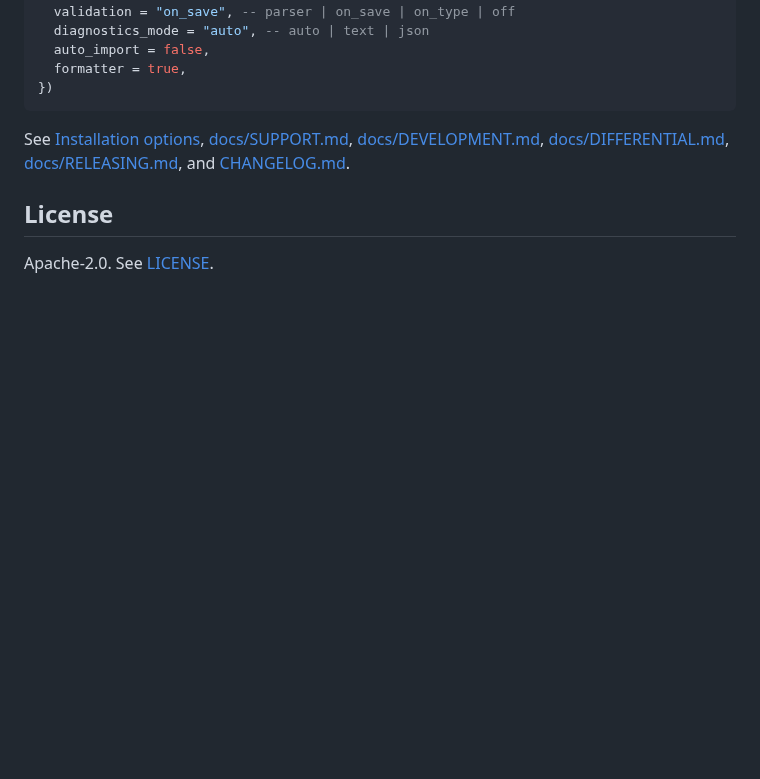
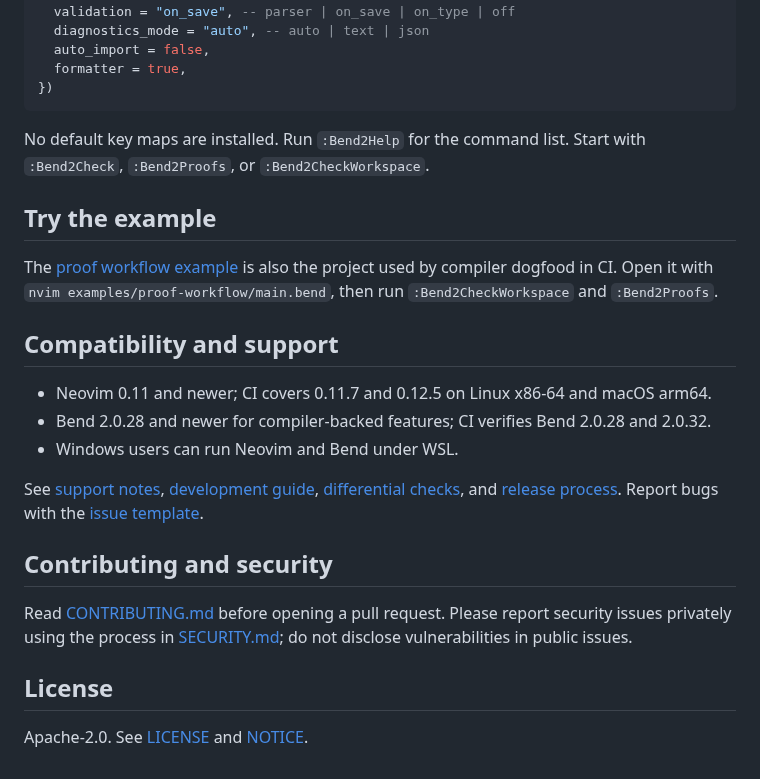
Before and after one commit to nuxyel/bend2-nvim, a Markdown page: README.md, the part around one of its changes. Rendered like a GitHub page; blank space fills up the shorter version.

````diff
--- a/README.md
+++ b/README.md
@@ -55,10 +59,24 @@ require("bend2").setup({
 })
 ```
 
-See [Installation options](docs/INSTALLATION.md), [docs/SUPPORT.md](docs/SUPPORT.md), [docs/DEVELOPMENT.md](docs/DEVELOPMENT.md),
-[docs/DIFFERENTIAL.md](docs/DIFFERENTIAL.md), [docs/RELEASING.md](docs/RELEASING.md),
-and [CHANGELOG.md](CHANGELOG.md).
+No default key maps are installed. Run `:Bend2Help` for the command list. Start with `:Bend2Check`, `:Bend2Proofs`, or `:Bend2CheckWorkspace`.
+
+## Try the example
+
+The [proof workflow example](examples/proof-workflow/) is also the project used by compiler dogfood in CI. Open it with `nvim examples/proof-workflow/main.bend`, then run `:Bend2CheckWorkspace` and `:Bend2Proofs`.
+
+## Compatibility and support
+
+- Neovim 0.11 and newer; CI covers 0.11.7 and 0.12.5 on Linux x86-64 and macOS arm64.
+- Bend 2.0.28 and newer for compiler-backed features; CI verifies Bend 2.0.28 and 2.0.32.
+- Windows users can run Neovim and Bend under WSL.
+
+See [support notes](docs/SUPPORT.md), [development guide](docs/DEVELOPMENT.md), [differential checks](docs/DIFFERENTIAL.md), and [release process](docs/RELEASING.md). Report bugs with the [issue template](https://github.com/nuxyel/bend2-nvim/issues/new/choose).
+
+## Contributing and security
+
+Read [CONTRIBUTING.md](CONTRIBUTING.md) before opening a pull request. Please report security issues privately using the process in [SECURITY.md](SECURITY.md); do not disclose vulnerabilities in public issues.
 
 ## License
 
-Apache-2.0. See [LICENSE](LICENSE).
+Apache-2.0. See [LICENSE](LICENSE) and [NOTICE](NOTICE).
````
Also changed, not shown: other parts of README.md (+36 -32 lines), docs/images/base-completion.png (added), docs/images/proof-explorer.png (added).
